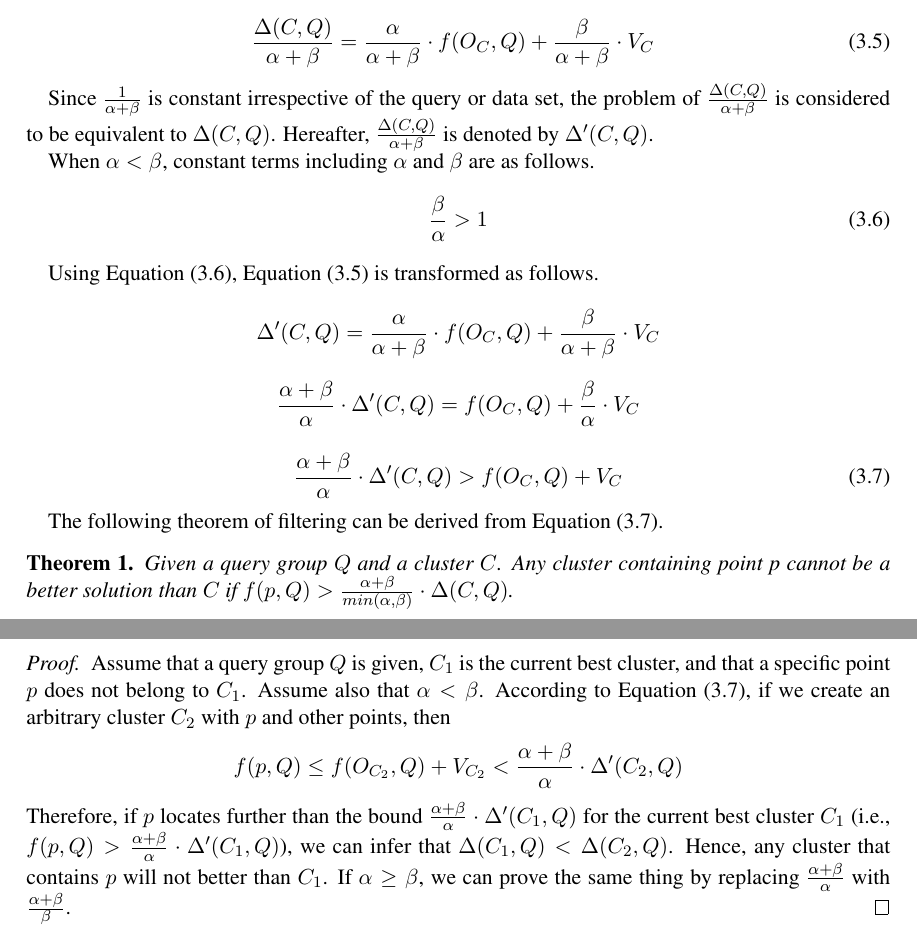
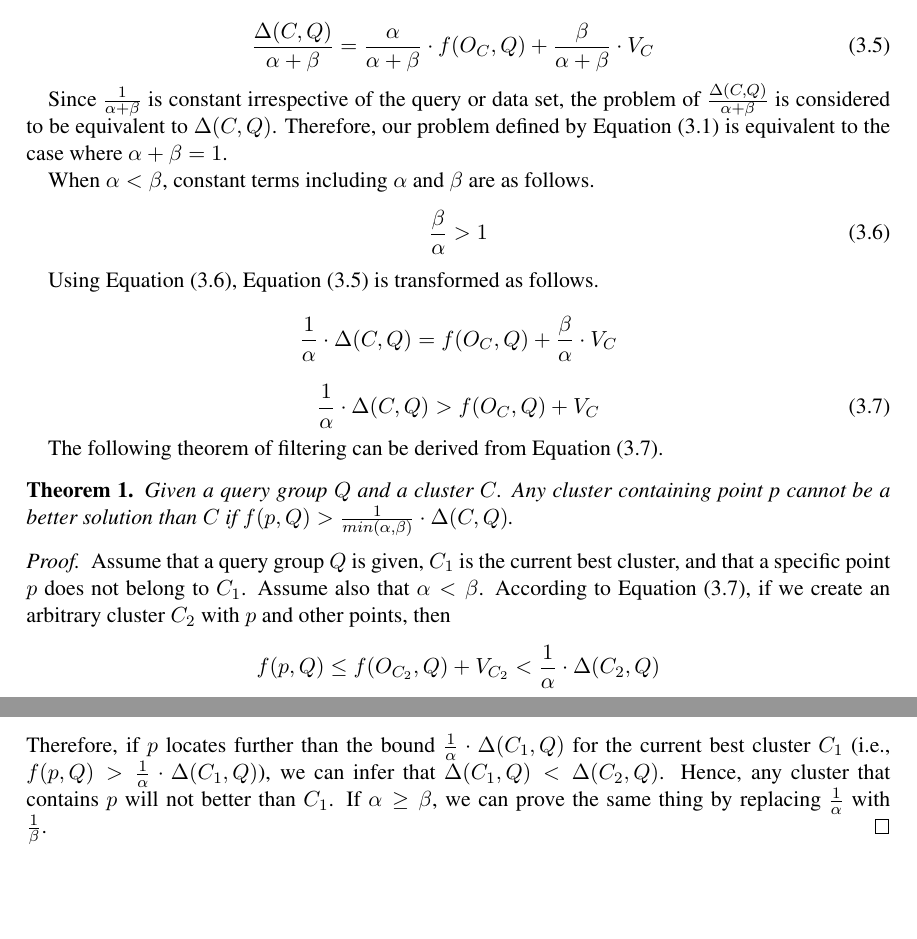
Before and after one commit to HayataTakagi/ANNH-CS-Master, a LaTeX thesis (src/main.tex): two parts of pages 15 and 16 of 33, joined at a grey line, cut so that both start at the same text, the shorter picture padded with empty space. Compiled offline with pdfLaTeX.

Commit message:
3.5章修正

```diff
--- a/src/main.tex
+++ b/src/main.tex
@@ -229,7 +229,7 @@ By dividing both sides of the evaluation formula by $\alpha +\beta$, we obtain t
 \frac{\Delta(C,Q)}{\alpha+\beta} = \frac{\alpha}{\alpha+\beta} \cdot f(O_C, Q) + \frac{\beta}{\alpha+\beta} \cdot V_C\ \
 \end{equation}
 
-Since $\frac{1}{\alpha+\beta}$ is constant irrespective of the query or data set, the problem of $\frac{\Delta(C,Q)}{\alpha+\beta}$ is considered to be equivalent to $\Delta(C,Q)$. Hereafter, $\frac{\Delta(C,Q)}{\alpha+\beta}$ is denoted by $\Delta'(C,Q)$.
+Since $\frac{1}{\alpha+\beta}$ is constant irrespective of the query or data set, the problem of $\frac{\Delta(C,Q)}{\alpha+\beta}$ is considered to be equivalent to $\Delta(C,Q)$.  Therefore, our problem defined by Equation (\ref{equ:f-delta}) is equivalent to the case where $\alpha + \beta = 1$.
 
 When $\alpha < \beta$, constant terms including $\alpha$ and $\beta$ are as follows.
 \begin{equation}
@@ -239,26 +239,24 @@ When $\alpha < \beta$, constant terms including $\alpha$ and $\beta$ are as foll
 
 Using Equation (\ref{equ:filter-alpha-beta}), Equation (\ref{equ:filter-1}) is transformed as follows.
 
-$$\Delta'(C,Q) = \frac{\alpha}{\alpha+\beta} \cdot f(O_C, Q) + \frac{\beta}{\alpha+\beta} \cdot V_C$$
-
-$$\frac{\alpha+\beta}{\alpha} \cdot \Delta'(C,Q) = f(O_C, Q) + \frac{\beta}{\alpha} \cdot V_C$$
+$$\frac{1}{\alpha} \cdot \Delta(C,Q) = f(O_C, Q) + \frac{\beta}{\alpha} \cdot V_C$$
 
 \begin{equation}
 \label{equ:filter-2}
-\frac{\alpha+\beta}{\alpha} \cdot \Delta'(C,Q) > f(O_C, Q) + V_C
+\frac{1}{\alpha} \cdot \Delta(C,Q) > f(O_C, Q) + V_C
 \end{equation}
 
 The following theorem of filtering can be derived from Equation (\ref{equ:filter-2}).
 
 \begin{theorem}
 Given a query group $Q$ and a cluster $C$. Any cluster containing point p cannot be a better solution than $C$ if
-$f(p,Q) > \frac{\alpha + \beta}{min(\alpha, \beta)} \cdot \Delta(C,Q)$.
+$f(p,Q) > \frac{1}{min(\alpha, \beta)} \cdot \Delta(C,Q)$.
 \end{theorem}
 
 \begin{proof}
 Assume that a query group $Q$ is given, $C_1$ is the current best cluster, and that a specific point $p$ does not belong to $C_1$. Assume also that $\alpha < \beta$. According to Equation (\ref{equ:filter-2}), if we create an arbitrary cluster $C_2$ with $p$ and other points, then
-$$f(p,Q) \leq f(O_{C_2}, Q) + V_{C_2} < \frac{\alpha+\beta}{\alpha} \cdot \Delta'(C_2,Q) $$
-Therefore, if $p$ locates further than the bound $\frac{\alpha + \beta}{\alpha} \cdot  \Delta'(C_1,Q)$ for the current best cluster $C_1$ (i.e., $f(p,Q) > \frac{\alpha + \beta}{\alpha} \cdot \Delta'(C_1,Q)$), we can infer that $\Delta(C_1, Q) < \Delta(C_2, Q)$. Hence, any cluster that contains $p$ will not better than $C_1$. If $\alpha \geq \beta$, we can prove the same thing by replacing $\frac{\alpha+\beta}{\alpha}$ with $\frac{\alpha+\beta}{\beta}$.
+$$f(p,Q) \leq f(O_{C_2}, Q) + V_{C_2} < \frac{1}{\alpha} \cdot \Delta(C_2,Q) $$
+Therefore, if $p$ locates further than the bound $\frac{1}{\alpha} \cdot  \Delta(C_1,Q)$ for the current best cluster $C_1$ (i.e., $f(p,Q) > \frac{1}{\alpha} \cdot \Delta(C_1,Q)$), we can infer that $\Delta(C_1, Q) < \Delta(C_2, Q)$. Hence, any cluster that contains $p$ will not better than $C_1$. If $\alpha \geq \beta$, we can prove the same thing by replacing $\frac{1}{\alpha}$ with $\frac{1}{\beta}$.
 \end{proof}
 From the theorem, whenever we find a current best cluster $C$, a point $p$ can be safely filtered if it locates out of the bound.
 
```
Also changed, not shown: src/main.tex (2 more changed lines).
